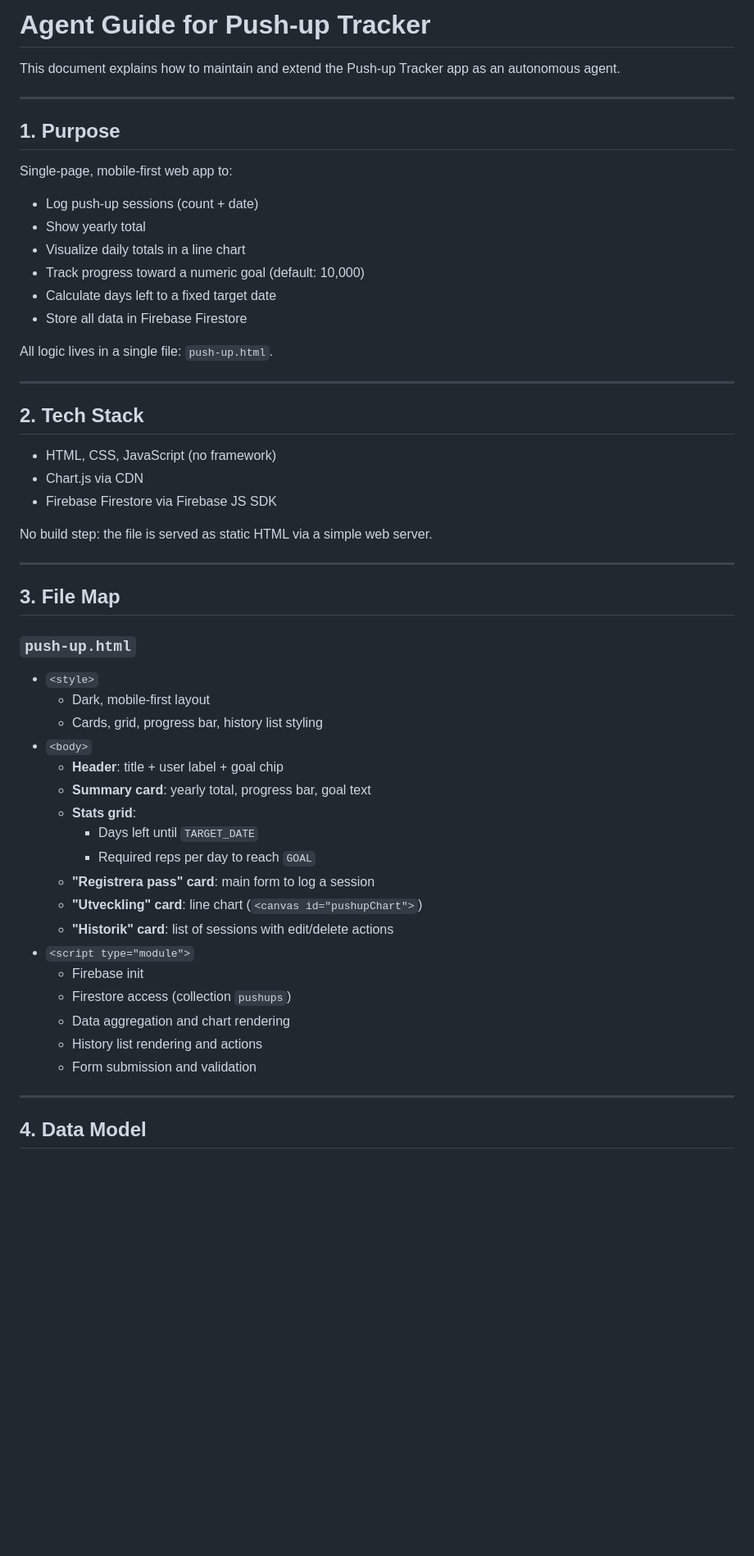
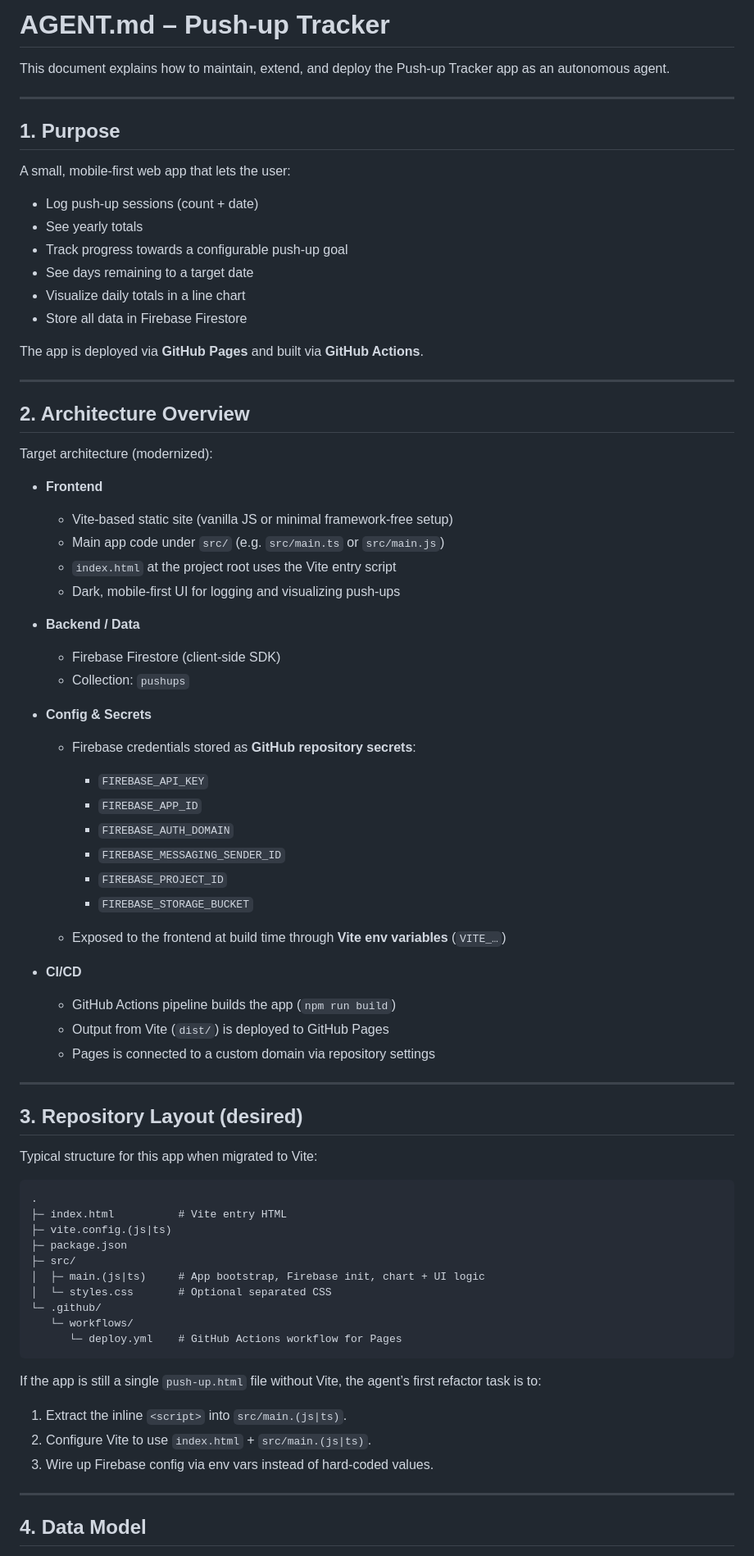
Before and after one commit to marcusboberg/push-up, a Markdown page: AGENT.md, the part around the change printed below. Shown: that part at 82% size. Drawn GitHub-style; blank space fills up the shorter version.

Commit message:
Revise AGENT.md for clarity and structure
Updated the AGENT.md file to enhance clarity and detail regarding the Push-up Tracker app's purpose, architecture, and configuration.

````diff
--- a/AGENT.md
+++ b/AGENT.md
@@ -1,56 +1,82 @@
-# Agent Guide for Push-up Tracker
+# AGENT.md – Push-up Tracker
 
-This document explains how to maintain and extend the Push-up Tracker app as an autonomous agent.
+This document explains how to maintain, extend, and deploy the Push-up Tracker app as an autonomous agent.
 
 ---
 
 ## 1. Purpose
 
-Single-page, mobile-first web app to:
+A small, mobile-first web app that lets the user:
 
-- Log push-up sessions (count + date)
-- Show yearly total
-- Visualize daily totals in a line chart
-- Track progress toward a numeric goal (default: 10,000)
-- Calculate days left to a fixed target date
-- Store all data in Firebase Firestore
+* Log push-up sessions (count + date)
+* See yearly totals
+* Track progress towards a configurable push-up goal
+* See days remaining to a target date
+* Visualize daily totals in a line chart
+* Store all data in Firebase Firestore
 
-All logic lives in a single file: `push-up.html`.
+The app is deployed via **GitHub Pages** and built via **GitHub Actions**.
 
 ---
 
-## 2. Tech Stack
+## 2. Architecture Overview
 
-- HTML, CSS, JavaScript (no framework)
-- Chart.js via CDN
-- Firebase Firestore via Firebase JS SDK
+Target architecture (modernized):
 
-No build step: the file is served as static HTML via a simple web server.
+* **Frontend**
+
+  * Vite-based static site (vanilla JS or minimal framework-free setup)
+  * Main app code under `src/` (e.g. `src/main.ts` or `src/main.js`)
+  * `index.html` at the project root uses the Vite entry script
+  * Dark, mobile-first UI for logging and visualizing push-ups
+
+* **Backend / Data**
+
+  * Firebase Firestore (client-side SDK)
+  * Collection: `pushups`
+
+* **Config & Secrets**
+
+  * Firebase credentials stored as **GitHub repository secrets**:
+
+    * `FIREBASE_API_KEY`
+    * `FIREBASE_APP_ID`
+    * `FIREBASE_AUTH_DOMAIN`
+    * `FIREBASE_MESSAGING_SENDER_ID`
+    * `FIREBASE_PROJECT_ID`
+    * `FIREBASE_STORAGE_BUCKET`
+  * Exposed to the frontend at build time through **Vite env variables** (`VITE_…`)
+
+* **CI/CD**
+
+  * GitHub Actions pipeline builds the app (`npm run build`)
+  * Output from Vite (`dist/`) is deployed to GitHub Pages
+  * Pages is connected to a custom domain via repository settings
 
 ---
 
-## 3. File Map
+## 3. Repository Layout (desired)
 
-### `push-up.html`
+Typical structure for this app when migrated to Vite:
 
-- `<style>`
-  - Dark, mobile-first layout
-  - Cards, grid, progress bar, history list styling
-- `<body>`
-  - **Header**: title + user label + goal chip
-  - **Summary card**: yearly total, progress bar, goal text
-  - **Stats grid**:
-    - Days left until `TARGET_DATE`
-    - Required reps per day to reach `GOAL`
-  - **"Registrera pass" card**: main form to log a session
-  - **"Utveckling" card**: line chart (`<canvas id="pushupChart">`)
-  - **"Historik" card**: list of sessions with edit/delete actions
-- `<script type="module">`
-  - Firebase init
-  - Firestore access (collection `pushups`)
-  - Data aggregation and chart rendering
-  - History list rendering and actions
-  - Form submission and validation
+```text
+.
+├─ index.html          # Vite entry HTML
+├─ vite.config.(js|ts)
+├─ package.json
+├─ src/
+│  ├─ main.(js|ts)     # App bootstrap, Firebase init, chart + UI logic
+│  └─ styles.css       # Optional separated CSS
+└─ .github/
+   └─ workflows/
+      └─ deploy.yml    # GitHub Actions workflow for Pages
+```
+
+If the app is still a single `push-up.html` file without Vite, the agent’s first refactor task is to:
+
+1. Extract the inline `<script>` into `src/main.(js|ts)`.
+2. Configure Vite to use `index.html` + `src/main.(js|ts)`.
+3. Wire up Firebase config via env vars instead of hard-coded values.
 
 ---
 
````
Also changed, not shown: other parts of AGENT.md (+175 -134 lines).
